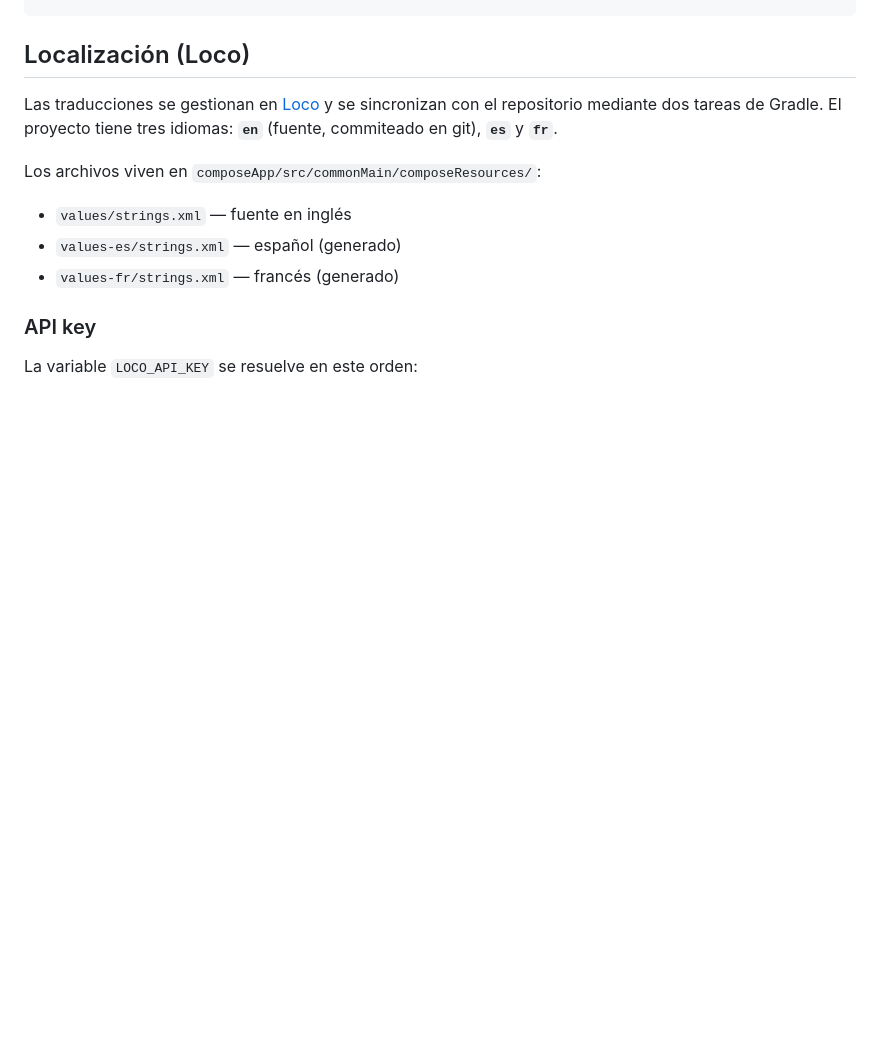
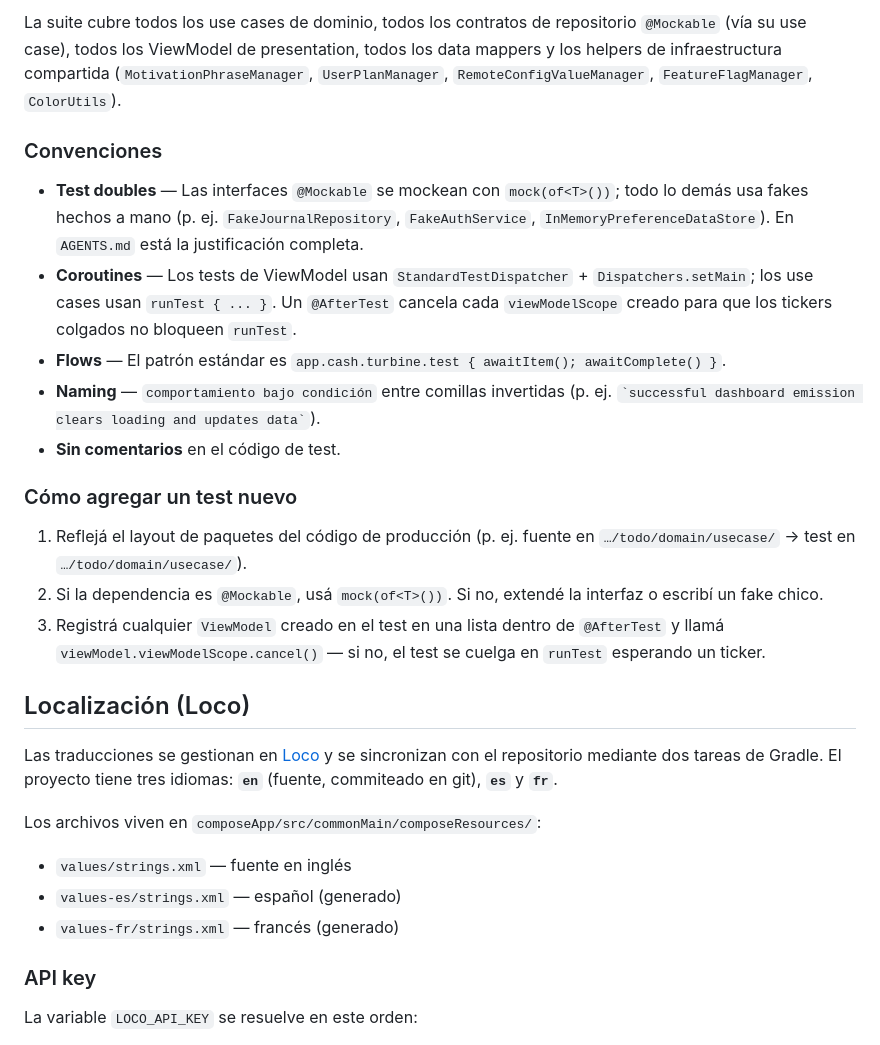
Before and after one commit to Alee053/aura-app, a Markdown page: README.md, the part around one of its changes. Rendered like a GitHub page; blank space fills up the shorter version.

```diff
--- a/README.md
+++ b/README.md
@@ -126,3 +170,19 @@ Guías detalladas disponibles en `docs/`:
+La suite cubre todos los use cases de dominio, todos los contratos de repositorio `@Mockable` (vía su use case), todos los ViewModel de presentation, todos los data mappers y los helpers de infraestructura compartida (`MotivationPhraseManager`, `UserPlanManager`, `RemoteConfigValueManager`, `FeatureFlagManager`, `ColorUtils`).
+
+### Convenciones
+
+- **Test doubles** — Las interfaces `@Mockable` se mockean con `mock(of<T>())`; todo lo demás usa fakes hechos a mano (p. ej. `FakeJournalRepository`, `FakeAuthService`, `InMemoryPreferenceDataStore`). En `AGENTS.md` está la justificación completa.
+- **Coroutines** — Los tests de ViewModel usan `StandardTestDispatcher` + `Dispatchers.setMain`; los use cases usan `runTest { ... }`. Un `@AfterTest` cancela cada `viewModelScope` creado para que los tickers colgados no bloqueen `runTest`.
+- **Flows** — El patrón estándar es `app.cash.turbine.test { awaitItem(); awaitComplete() }`.
+- **Naming** — `comportamiento bajo condición` entre comillas invertidas (p. ej. `` `successful dashboard emission clears loading and updates data` ``).
+- **Sin comentarios** en el código de test.
+
+### Cómo agregar un test nuevo
+
+1. Reflejá el layout de paquetes del código de producción (p. ej. fuente en `…/todo/domain/usecase/` → test en `…/todo/domain/usecase/`).
+2. Si la dependencia es `@Mockable`, usá `mock(of<T>())`. Si no, extendé la interfaz o escribí un fake chico.
+3. Registrá cualquier `ViewModel` creado en el test en una lista dentro de `@AfterTest` y llamá `viewModel.viewModelScope.cancel()` — si no, el test se cuelga en `runTest` esperando un ticker.
+
 ## Localización (Loco)
 
 Las traducciones se gestionan en [Loco](https://localise.biz) y se sincronizan con el repositorio mediante dos tareas de Gradle. El proyecto tiene tres idiomas: **`en`** (fuente, commiteado en git), **`es`** y **`fr`**.
```
Also changed, not shown: other parts of README.md (+44 -0 lines).
